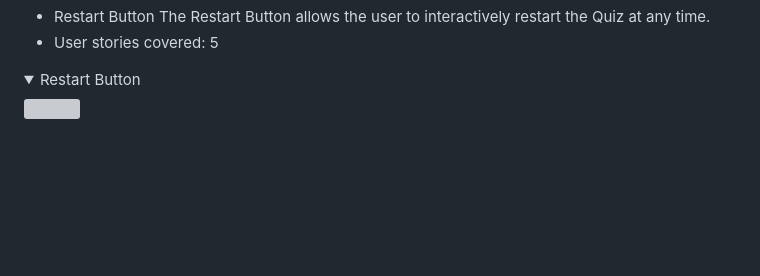
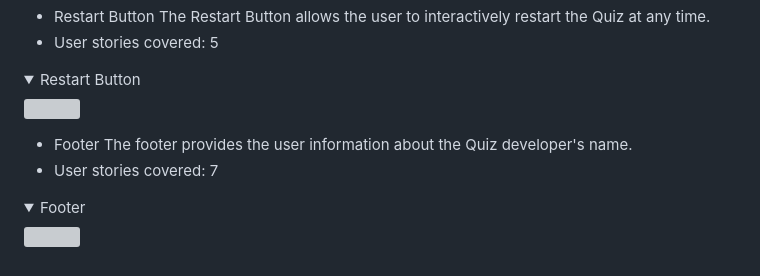
Before and after one commit to MarioLFB/P2CodeInstitute, a Markdown page: README.md, the part around the change. Rendered like a GitHub page; folded sections open; blank space fills up the shorter version; grey boxes are pictures that could not be loaded.

Commit message:
Add footer Features to README

```diff
--- a/README.md
+++ b/README.md
@@ -203,3 +203,10 @@ The Restart Button allows the user to interactively restart the Quiz at any time
 <details><summary>Restart Button</summary>
 <img src="docs\features\restart_btn.png">
 </details>
+
+- Footer
+The footer provides the user information about the Quiz developer's name.
+- User stories covered: 7
+<details><summary>Footer</summary>
+<img src="docs\features\footer.png">
+</details>
```
